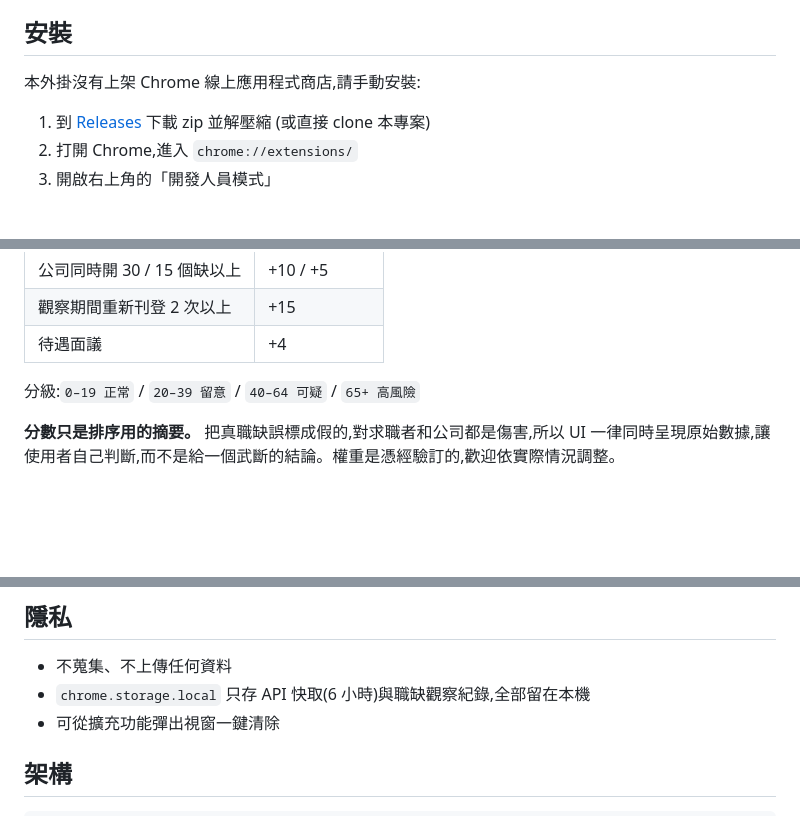
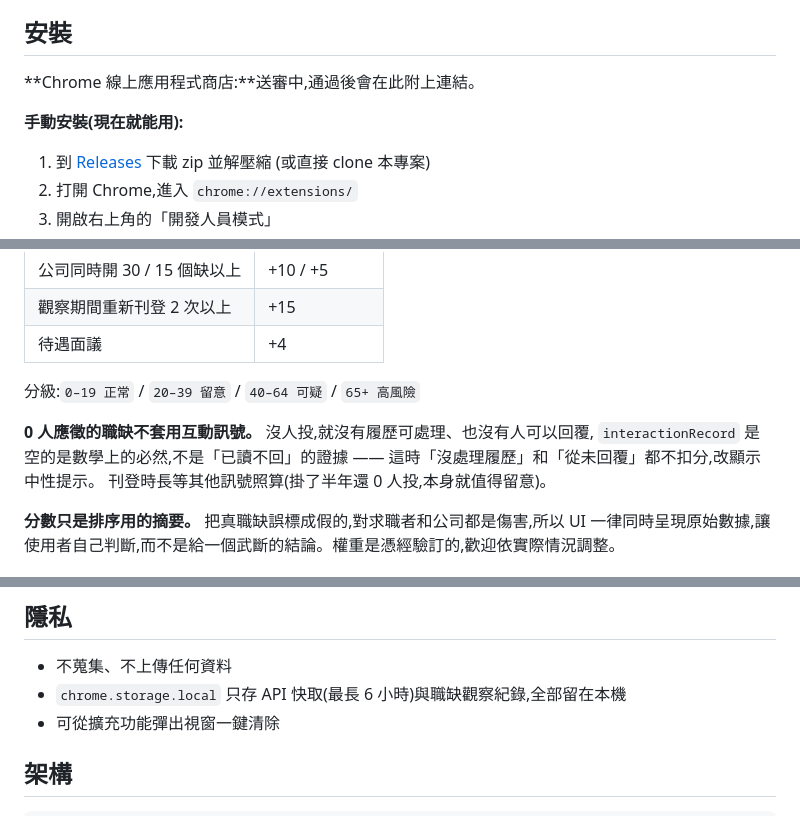
Before and after one commit to fansia/104-ghost-job-detector, a Markdown page: README.md, 3 parts joined by grey strips. Drawn GitHub-style; blank space fills up the shorter version.

```diff
--- a/README.md
+++ b/README.md
@@ -16,7 +16,9 @@
 
 ## 安裝
 
-本外掛沒有上架 Chrome 線上應用程式商店,請手動安裝:
+**Chrome 線上應用程式商店:**送審中,通過後會在此附上連結。
+
+**手動安裝(現在就能用):**
 
 1. 到 [Releases](https://github.com/fansia/104-ghost-job-detector/releases/latest) 下載 zip 並解壓縮
    (或直接 clone 本專案)
@@ -72,6 +74,11 @@
 
 分級:`0–19 正常` / `20–39 留意` / `40–64 可疑` / `65+ 高風險`
 
+**0 人應徵的職缺不套用互動訊號。** 沒人投,就沒有履歷可處理、也沒有人可以回覆,
+`interactionRecord` 是空的是數學上的必然,不是「已讀不回」的證據 ——
+這時「沒處理履歷」和「從未回覆」都不扣分,改顯示中性提示。
+刊登時長等其他訊號照算(掛了半年還 0 人投,本身就值得留意)。
+
 **分數只是排序用的摘要。** 把真職缺誤標成假的,對求職者和公司都是傷害,所以 UI 一律同時呈現原始數據,讓使用者自己判斷,而不是給一個武斷的結論。權重是憑經驗訂的,歡迎依實際情況調整。
 
 ## 資料來源
@@ -99,7 +106,7 @@
 ## 隱私
 
 - 不蒐集、不上傳任何資料
-- `chrome.storage.local` 只存 API 快取(6 小時)與職缺觀察紀錄,全部留在本機
+- `chrome.storage.local` 只存 API 快取(最長 6 小時)與職缺觀察紀錄,全部留在本機
 - 可從擴充功能彈出視窗一鍵清除
 
 ## 架構
```
Also changed, not shown: PRIVACY.md (+3 -1 lines), store/LISTING.md (added, +169 -0 lines), store/icon256.png (added), store/screenshot-1280x800.png (added), 7 other files.
